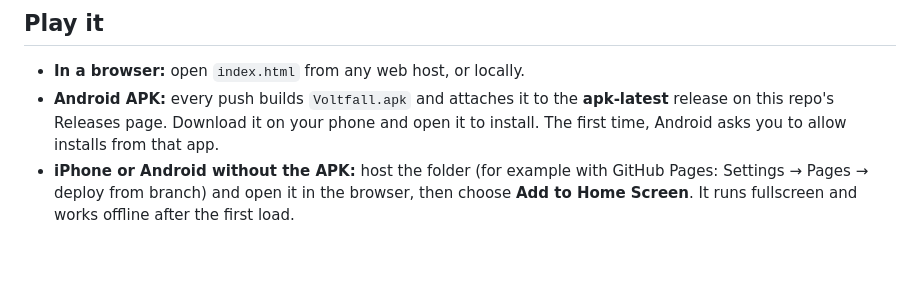
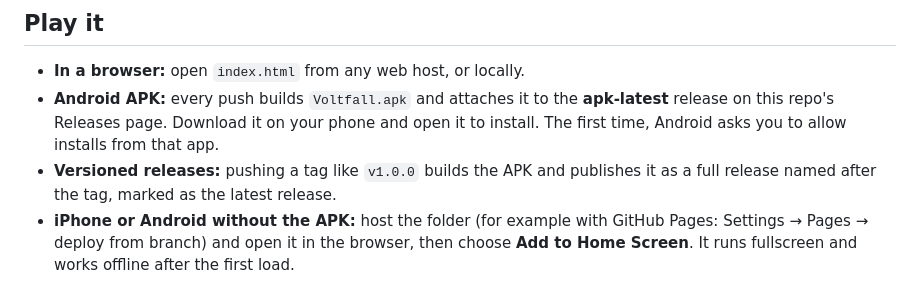
Before and after one commit to ivndrsTTV/Mobile-game, a Markdown page: README.md, the part around the change. Drawn GitHub-style; blank space fills up the shorter version.

Commit message:
README: how versioned releases are published
Co-Authored-By: Claude Opus 5.5 <noreply@anthropic.com>
Claude-Session: https://claude.ai/code/session_01G7wJVgNREwV81C7tq9bPH5

```diff
--- a/README.md
+++ b/README.md
@@ -6,6 +6,7 @@ A detailed pixel-art zombie game for phones. You play as one of four lightning-p
 
 - **In a browser:** open `index.html` from any web host, or locally.
 - **Android APK:** every push builds `Voltfall.apk` and attaches it to the **apk-latest** release on this repo's Releases page. Download it on your phone and open it to install. The first time, Android asks you to allow installs from that app.
+- **Versioned releases:** pushing a tag like `v1.0.0` builds the APK and publishes it as a full release named after the tag, marked as the latest release.
 - **iPhone or Android without the APK:** host the folder (for example with GitHub Pages: Settings → Pages → deploy from branch) and open it in the browser, then choose **Add to Home Screen**. It runs fullscreen and works offline after the first load.
 
 ## Controls
```
